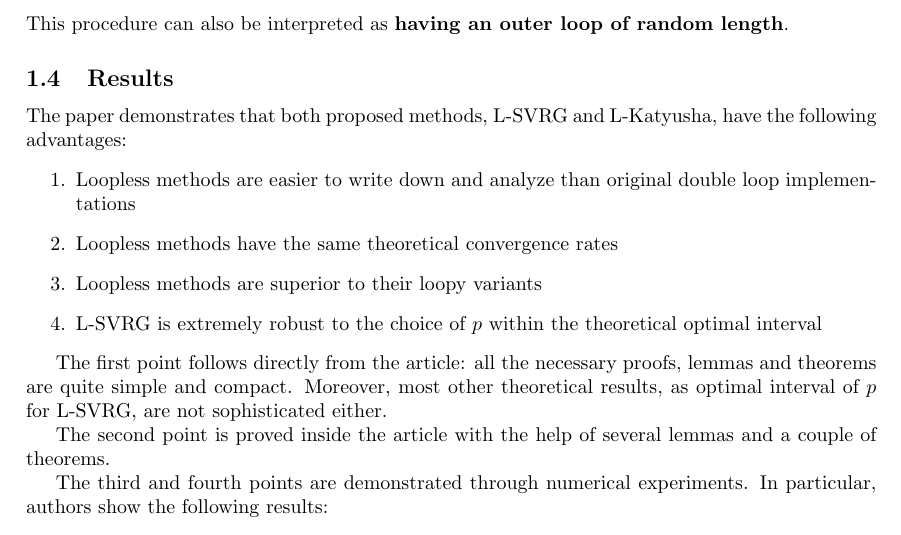
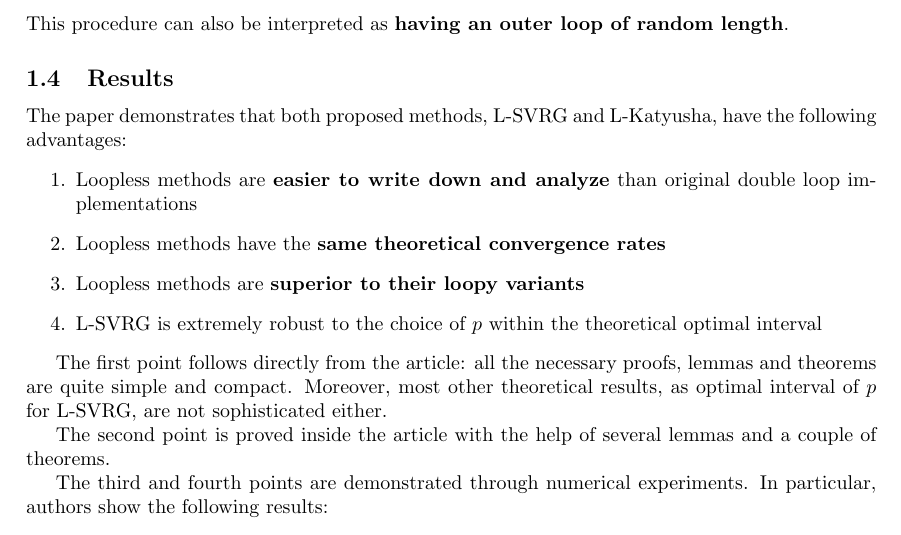
Before and after one commit to dsomni/omml-project-f23, a LaTeX document (Oveview/Overview.tex): part of page 2 of 2, cut so that both start at the same text. Compiled offline with pdfLaTeX.

Commit message:
Update [README] global

```diff
--- a/Oveview/Overview.tex
+++ b/Oveview/Overview.tex
@@ -100,10 +100,10 @@ random length}.
 The paper demonstrates that both proposed methods,
 L-SVRG and L-Katyusha, have the following advantages:
 \begin{enumerate}
-  \item Loopless methods are easier to write down and analyze
+  \item Loopless methods are  \textbf{easier to write down and analyze}
   than original double loop implementations
-  \item Loopless methods have the same theoretical convergence rates
-  \item Loopless methods are superior to their loopy variants
+  \item Loopless methods have the \textbf{same theoretical convergence rates}
+  \item Loopless methods are  \textbf{superior to their loopy variants}
   \item L-SVRG is extremely robust to the choice of \(p\) within the
   theoretical optimal interval
 \end{enumerate}
```
Also changed, not shown: Oveview/Overview.pdf, README.md, 1 other file.
